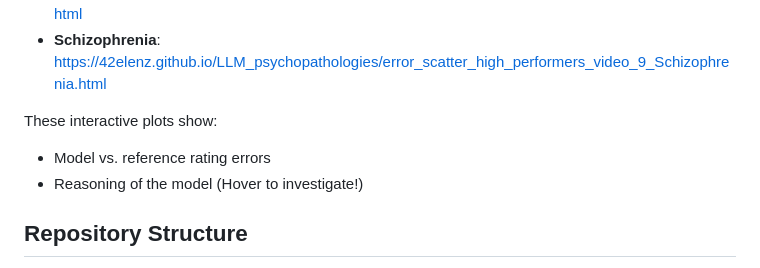
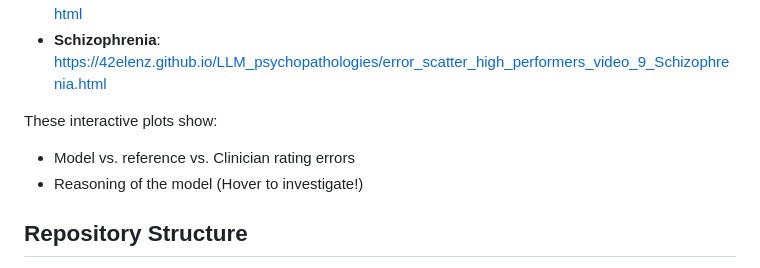
Before and after one commit to 42elenz/LLMs_psychopathologies, a Markdown page: README.md, the part around the change. Rendered like a GitHub page.

Commit message:
Enhance interactive plots description in README
Updated the description of interactive plots in README.

```diff
--- a/README.md
+++ b/README.md
@@ -15,7 +15,7 @@ Interactive visualizations comparing model performance with human ratings:
 - **Schizophrenia**: https://42elenz.github.io/LLM_psychopathologies/error_scatter_high_performers_video_9_Schizophrenia.html
 
 These interactive plots show:
-- Model vs. reference rating errors
+- Model vs. reference vs.  Clinician rating errors
 - Reasoning of the model (Hover to investigate!)
 
 ## Repository Structure
```
